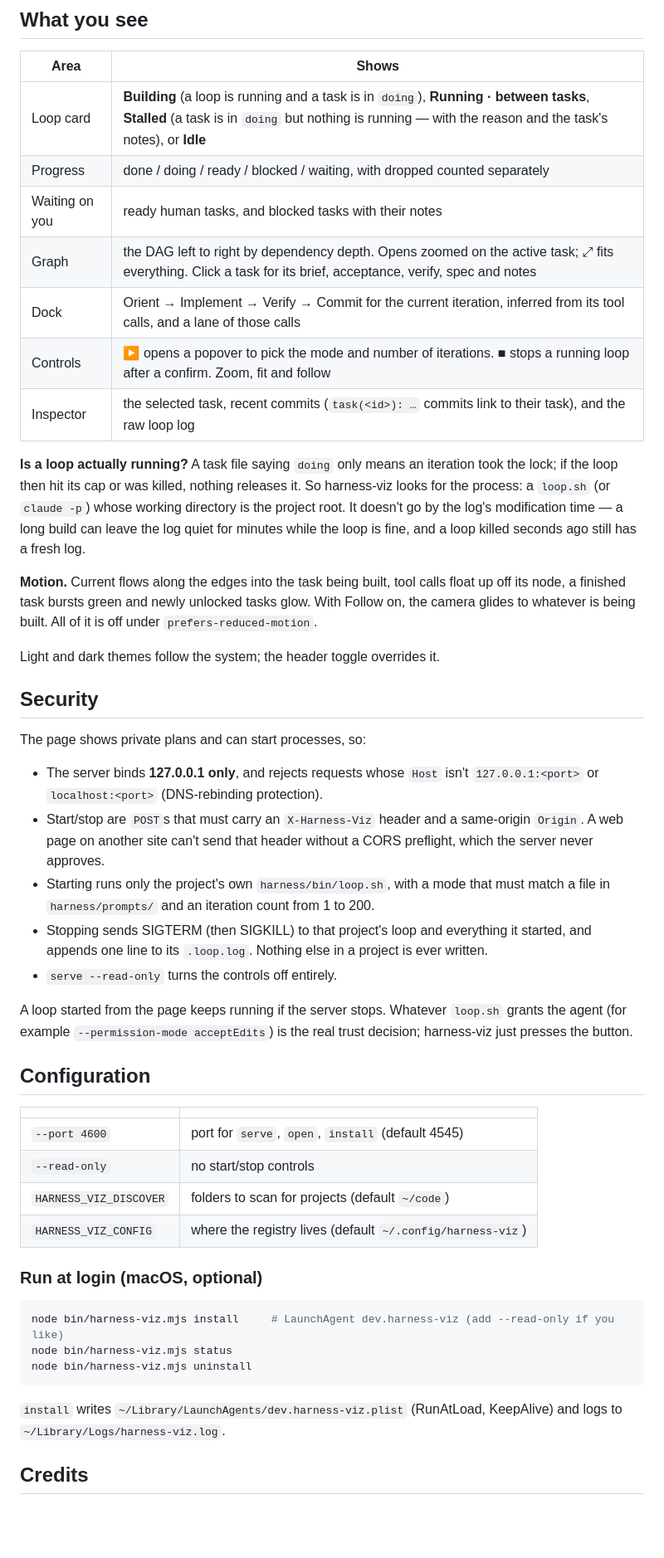
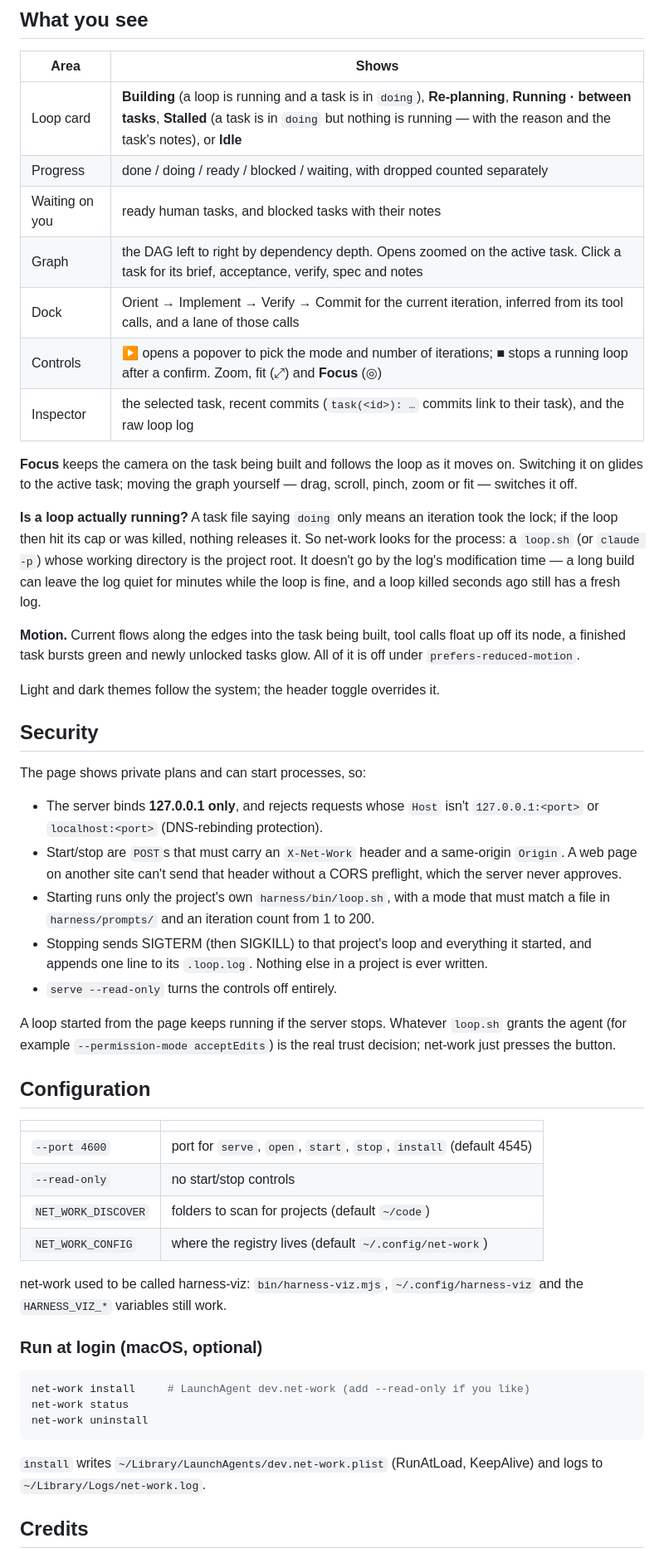
Before and after one commit to Julius-PC/net-werk, a Markdown page: README.md, the part around one of its changes. Shown at 83% size. GitHub-like rendering; blank space fills up the shorter version.

````diff
--- a/README.md
+++ b/README.md
@@ -90,23 +122,27 @@ claude -p "$(cat "$PROMPT")" --output-format stream-json --verbose | node harnes
 
 | Area | Shows |
 | --- | --- |
-| Loop card | **Building** (a loop is running and a task is in `doing`), **Running · between tasks**, **Stalled** (a task is in `doing` but nothing is running — with the reason and the task's notes), or **Idle** |
+| Loop card | **Building** (a loop is running and a task is in `doing`), **Re-planning**, **Running · between tasks**, **Stalled** (a task is in `doing` but nothing is running — with the reason and the task's notes), or **Idle** |
 | Progress | done / doing / ready / blocked / waiting, with dropped counted separately |
 | Waiting on you | ready human tasks, and blocked tasks with their notes |
-| Graph | the DAG left to right by dependency depth. Opens zoomed on the active task; ⤢ fits everything. Click a task for its brief, acceptance, verify, spec and notes |
+| Graph | the DAG left to right by dependency depth. Opens zoomed on the active task. Click a task for its brief, acceptance, verify, spec and notes |
 | Dock | Orient → Implement → Verify → Commit for the current iteration, inferred from its tool calls, and a lane of those calls |
-| Controls | ▶ opens a popover to pick the mode and number of iterations. ■ stops a running loop after a confirm. Zoom, fit and follow |
+| Controls | ▶ opens a popover to pick the mode and number of iterations; ■ stops a running loop after a confirm. Zoom, fit (⤢) and **Focus** (◎) |
 | Inspector | the selected task, recent commits (`task(<id>): …` commits link to their task), and the raw loop log |
 
+**Focus** keeps the camera on the task being built and follows the loop as it moves on.
+Switching it on glides to the active task; moving the graph yourself — drag, scroll, pinch,
+zoom or fit — switches it off.
+
 **Is a loop actually running?** A task file saying `doing` only means an iteration took the
-lock; if the loop then hit its cap or was killed, nothing releases it. So harness-viz looks for
-the process: a `loop.sh` (or `claude -p`) whose working directory is the project root. It
-doesn't go by the log's modification time — a long build can leave the log quiet for minutes
-while the loop is fine, and a loop killed seconds ago still has a fresh log.
+lock; if the loop then hit its cap or was killed, nothing releases it. So net-work looks for the
+process: a `loop.sh` (or `claude -p`) whose working directory is the project root. It doesn't go
+by the log's modification time — a long build can leave the log quiet for minutes while the
+loop is fine, and a loop killed seconds ago still has a fresh log.
 
 **Motion.** Current flows along the edges into the task being built, tool calls float up off
-its node, a finished task bursts green and newly unlocked tasks glow. With Follow on, the
-camera glides to whatever is being built. All of it is off under `prefers-reduced-motion`.
+its node, a finished task bursts green and newly unlocked tasks glow. All of it is off under
+`prefers-reduced-motion`.
 
 Light and dark themes follow the system; the header toggle overrides it.
 
@@ -116,7 +152,7 @@ The page shows private plans and can start processes, so:
 
 - The server binds **127.0.0.1 only**, and rejects requests whose `Host` isn't
   `127.0.0.1:<port>` or `localhost:<port>` (DNS-rebinding protection).
-- Start/stop are `POST`s that must carry an `X-Harness-Viz` header and a same-origin `Origin`.
+- Start/stop are `POST`s that must carry an `X-Net-Work` header and a same-origin `Origin`.
   A web page on another site can't send that header without a CORS preflight, which the server
   never approves.
 - Starting runs only the project's own `harness/bin/loop.sh`, with a mode that must match a file
@@ -126,28 +162,31 @@ The page shows private plans and can start processes, so:
 - `serve --read-only` turns the controls off entirely.
 
 A loop started from the page keeps running if the server stops. Whatever `loop.sh` grants the
-agent (for example `--permission-mode acceptEdits`) is the real trust decision; harness-viz
-just presses the button.
+agent (for example `--permission-mode acceptEdits`) is the real trust decision; net-work just
+presses the button.
 
 ## Configuration
 
 | | |
 | --- | --- |
-| `--port 4600` | port for `serve`, `open`, `install` (default 4545) |
+| `--port 4600` | port for `serve`, `open`, `start`, `stop`, `install` (default 4545) |
 | `--read-only` | no start/stop controls |
-| `HARNESS_VIZ_DISCOVER` | folders to scan for projects (default `~/code`) |
-| `HARNESS_VIZ_CONFIG` | where the registry lives (default `~/.config/harness-viz`) |
+| `NET_WORK_DISCOVER` | folders to scan for projects (default `~/code`) |
+| `NET_WORK_CONFIG` | where the registry lives (default `~/.config/net-work`) |
+
+net-work used to be called harness-viz: `bin/harness-viz.mjs`, `~/.config/harness-viz` and the
+`HARNESS_VIZ_*` variables still work.
 
 ### Run at login (macOS, optional)
 
 ```bash
-node bin/harness-viz.mjs install     # LaunchAgent dev.harness-viz (add --read-only if you like)
-node bin/harness-viz.mjs status
-node bin/harness-viz.mjs uninstall
+net-work install     # LaunchAgent dev.net-work (add --read-only if you like)
+net-work status
+net-work uninstall
 ```
 
-`install` writes `~/Library/LaunchAgents/dev.harness-viz.plist` (RunAtLoad, KeepAlive) and logs
-to `~/Library/Logs/harness-viz.log`.
+`install` writes `~/Library/LaunchAgents/dev.net-work.plist` (RunAtLoad, KeepAlive) and logs to
+`~/Library/Logs/net-work.log`.
 
 ## Credits
 
````
Also changed, not shown: other parts of README.md (+53 -21 lines), skills/net-work/SKILL.md (added, +80 -0 lines), docs/screenshot-dark.png, docs/screenshot-light.png, 13 other files.
